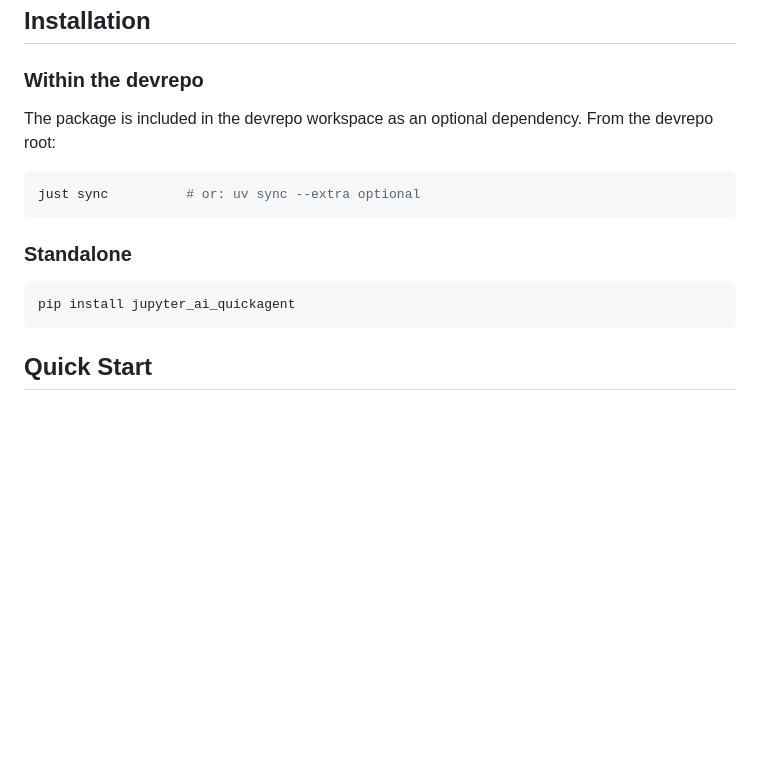
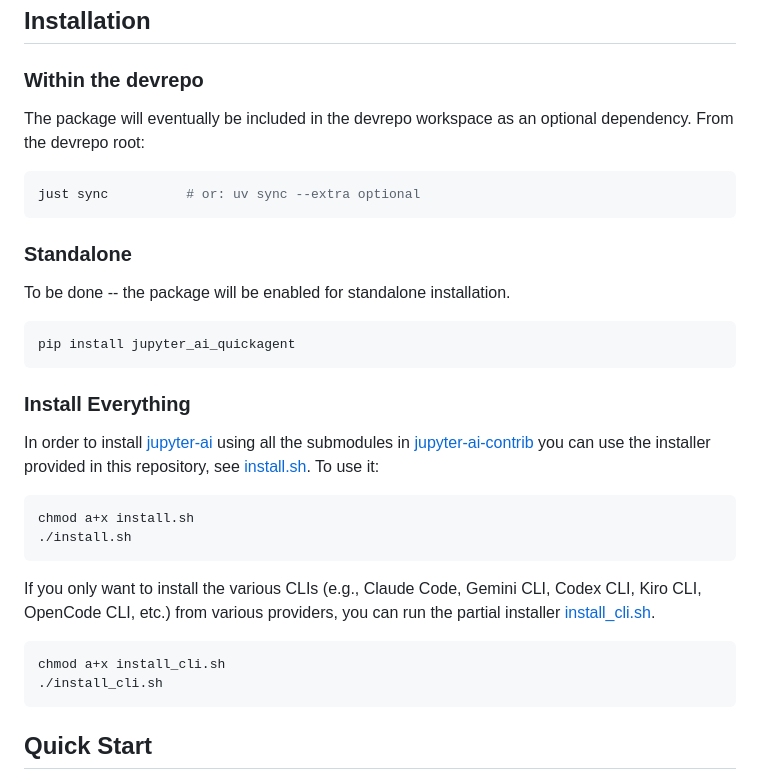
Before and after one commit to srdas/jupyter-ai-quickagent, a Markdown page: README.md, the part around one of its changes. GitHub-like rendering; blank space fills up the shorter version.

````diff
--- a/README.md
+++ b/README.md
@@ -21,7 +25,7 @@ A Jupyter AI persona that implements [LangChain Deep Agents](https://github.com/
 
 ### Within the devrepo
 
-The package is included in the devrepo workspace as an optional dependency. From the devrepo root:
+The package will eventually be included in the devrepo workspace as an optional dependency. From the devrepo root:
 
 ```bash
 just sync          # or: uv sync --extra optional
@@ -29,8 +33,26 @@ just sync          # or: uv sync --extra optional
 
 ### Standalone
 
+To be done -- the package will be enabled for standalone installation.
+
 ```bash
 pip install jupyter_ai_quickagent
+```
+
+### Install Everything
+
+In order to install [jupyter-ai](https://github.com/jupyterlab/jupyter-ai) using all the submodules in [jupyter-ai-contrib](https://github.com/jupyter-ai-contrib) you can use the installer provided in this repository, see [install.sh](https://github.com/srdas/jupyter-ai-quickagent/blob/main/install.sh). To use it:
+
+```
+chmod a+x install.sh
+./install.sh
+```
+
+If you only want to install the various CLIs (e.g., Claude Code, Gemini CLI, Codex CLI, Kiro CLI, OpenCode CLI, etc.) from various providers, you can run the partial installer [install_cli.sh](https://github.com/srdas/jupyter-ai-quickagent/blob/main/install_cli.sh).
+
+```
+chmod a+x install_cli.sh
+./install_cli.sh
 ```
 
 ## Quick Start
````
Also changed, not shown: other parts of README.md (+37 -3 lines), INSTRUCTIONS.md (deleted, +0 -55 lines), USAGE.md (+28 -27 lines), static/list_agents.png (added), static/quick_agent_logo.png (added), static/setup_at_mention.png (added).
